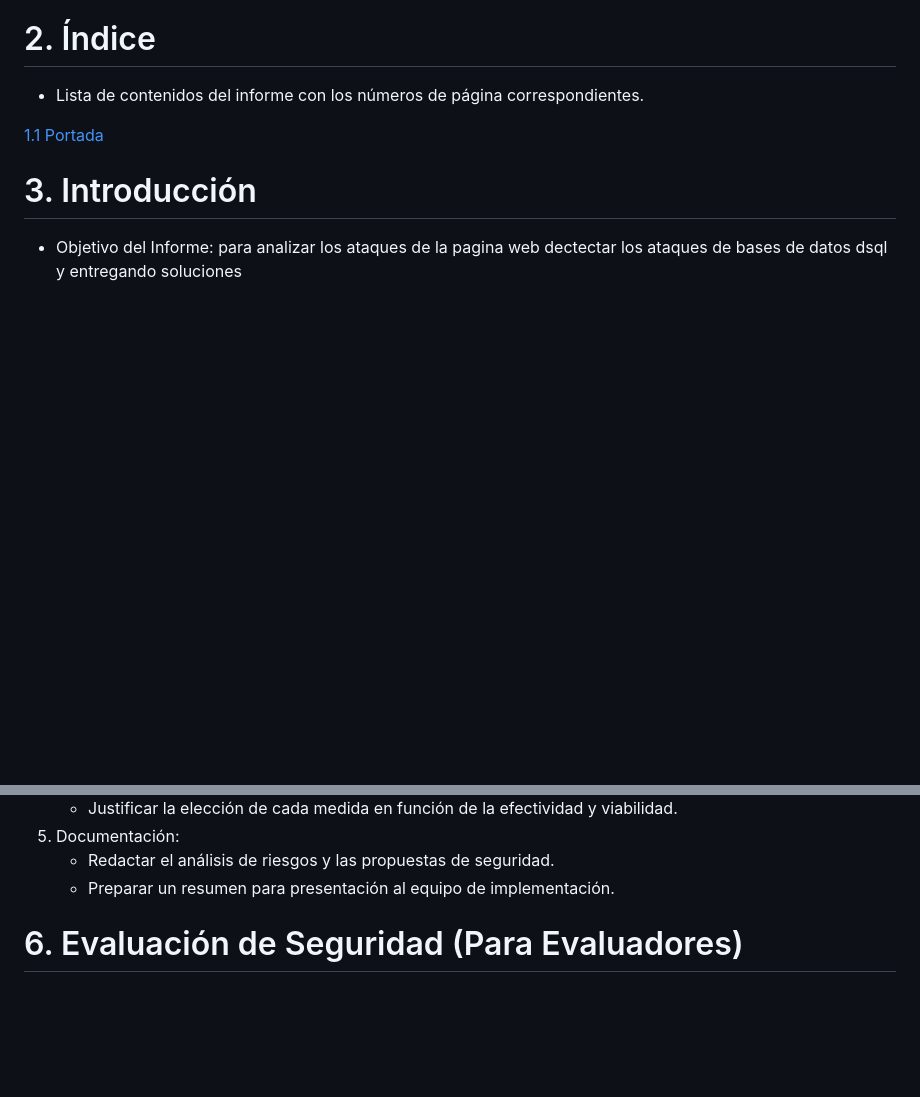
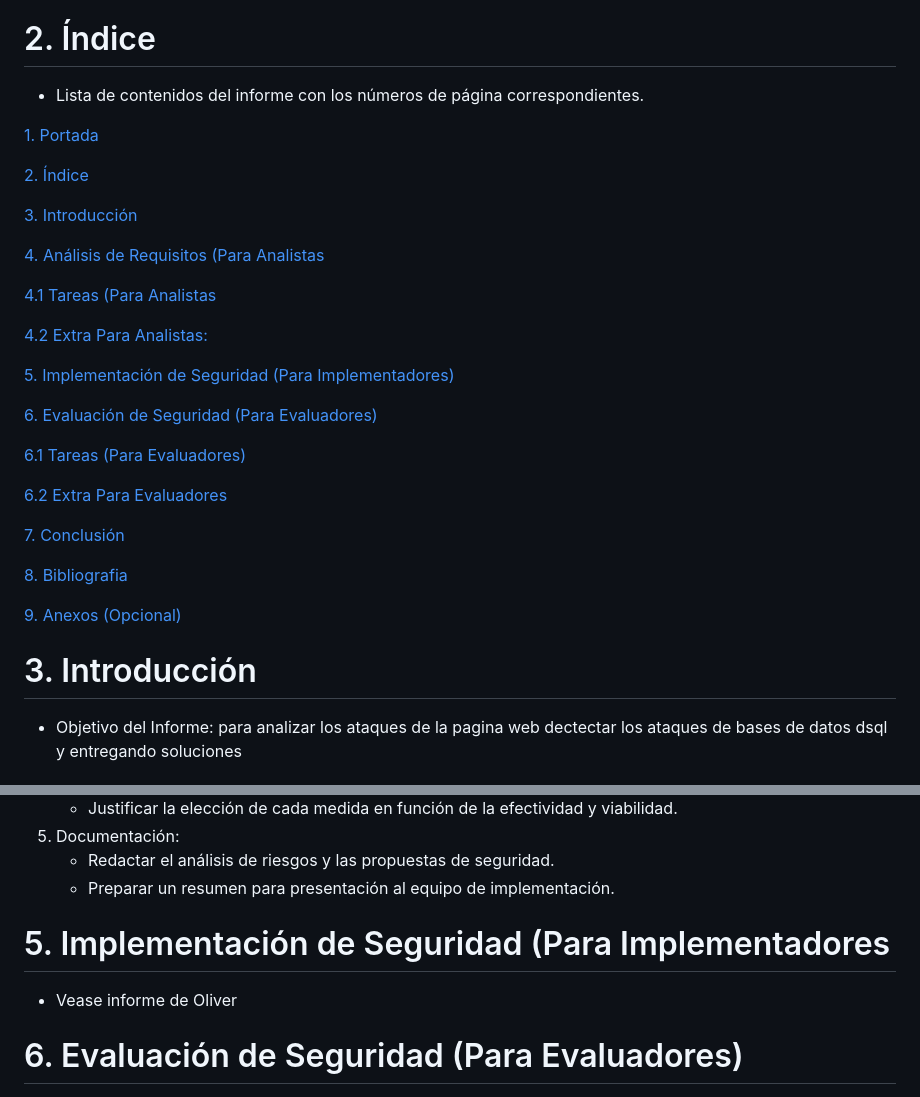
Before and after one commit to meowrawr-ui/meowrawr-ui.github.io, a Markdown page: informe2_ale/README.md, 2 parts joined by grey strips. Drawn GitHub-style; blank space fills up the shorter version.

Commit message:
Expand upon informe2_ale

```diff
--- a/informe2_ale/README.md
+++ b/informe2_ale/README.md
@@ -27,7 +27,32 @@ Grupo 6/Meowrawr
 <a id="indice"></a><h1>2. Índice</h1>
 * Lista de contenidos del informe con los números de página correspondientes.
 
-[1.1 Portada](#portada)
+
+[1. Portada](#portada)
+
+[2. Índice](#indice)
+
+[3. Introducción](#introduccion)
+
+[4. Análisis de Requisitos (Para Analistas](#analistas)
+
+[4.1 Tareas (Para Analistas](#tareasanalistas)
+
+[4.2 Extra Para Analistas:](#extraanalistas)
+
+[5. Implementación de Seguridad (Para Implementadores)](#implementadores)
+
+[6. Evaluación de Seguridad (Para Evaluadores)](#evaluadores)
+
+[6.1 Tareas (Para Evaluadores)](#tareasevaluadores)
+
+[6.2 Extra Para Evaluadores](#extraevaluadores)
+
+[7. Conclusión](#conclusion)
+
+[8. Bibliografia](#bibliografia)
+
+[9. Anexos (Opcional)](#anexos)
 
 <a id="introduccion"></a><h1>3. Introducción</h1>
 * Objetivo del Informe: para analizar los ataques de la pagina web  dectectar los ataques de bases de datos dsql y entregando soluciones
@@ -84,8 +109,9 @@ Grupo 6/Meowrawr
     - Preparar un resumen para presentación al equipo de implementación.
 
 
+<a id="implementadores"></a><h1>5. Implementación de Seguridad (Para Implementadores</h1>
 
-
+* Vease informe de Oliver
 
 
 <a id="evaluadores"></a><h1>6. Evaluación de Seguridad (Para Evaluadores)</h1>
```
